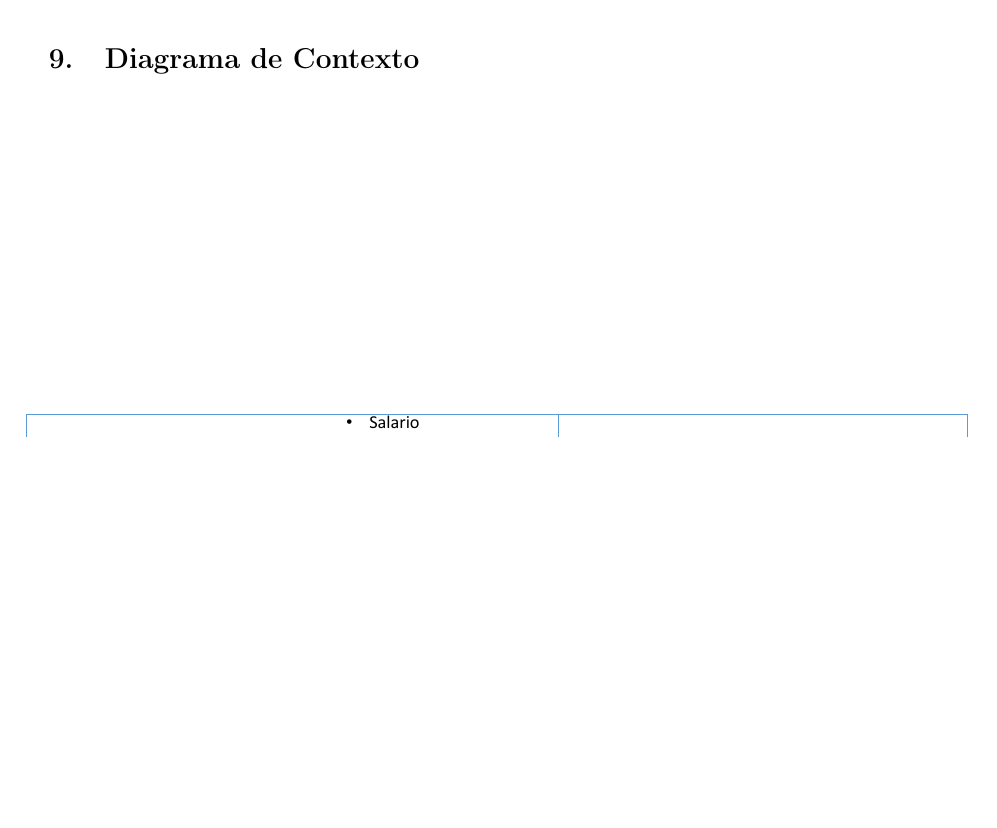
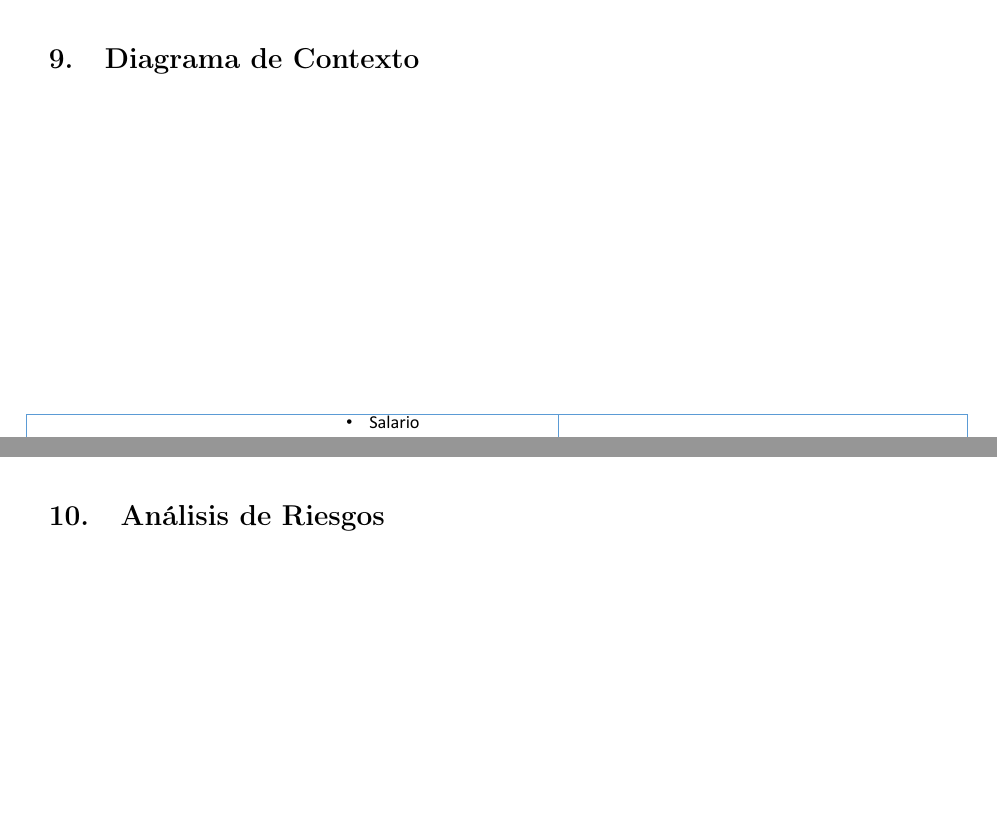
Before and after one commit to SoyOscarRH/GestionaTuCine, a LaTeX document (Reports/Report1/Report.tex): part of page 9 of 14 before the commit and two parts of pages 9 and 10 of 15 after it, the two joined at a grey line, cut so that both start at the same text, the shorter picture padded with empty space. Compiled offline with pdfLaTeX.

Commit message:
LISTO, sin errores

```diff
--- a/Reports/Report1/Report.tex
+++ b/Reports/Report1/Report.tex
@@ -437,7 +437,7 @@
 
 
 \clearpage
-
+\section{Análisis de Riesgos}
     \includepdf[scale=0.8,pages=-]{Riesgos}
 
 
```
